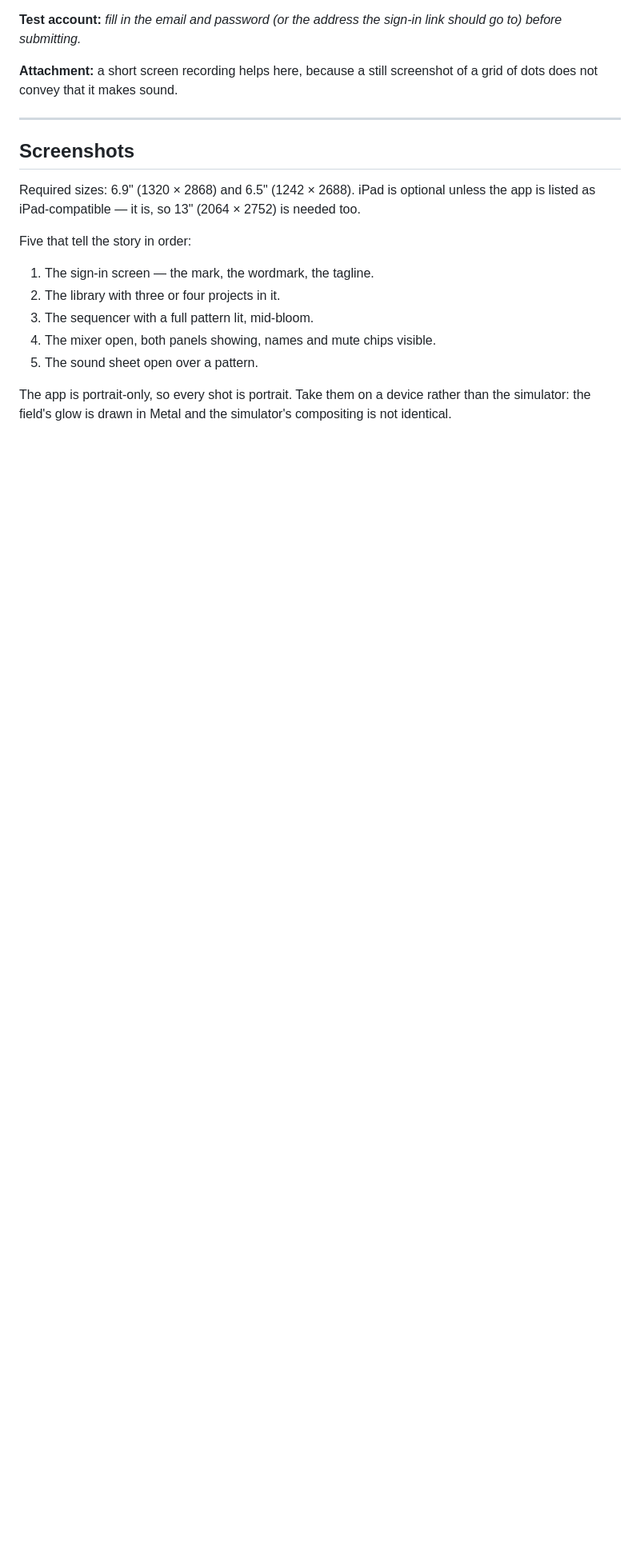
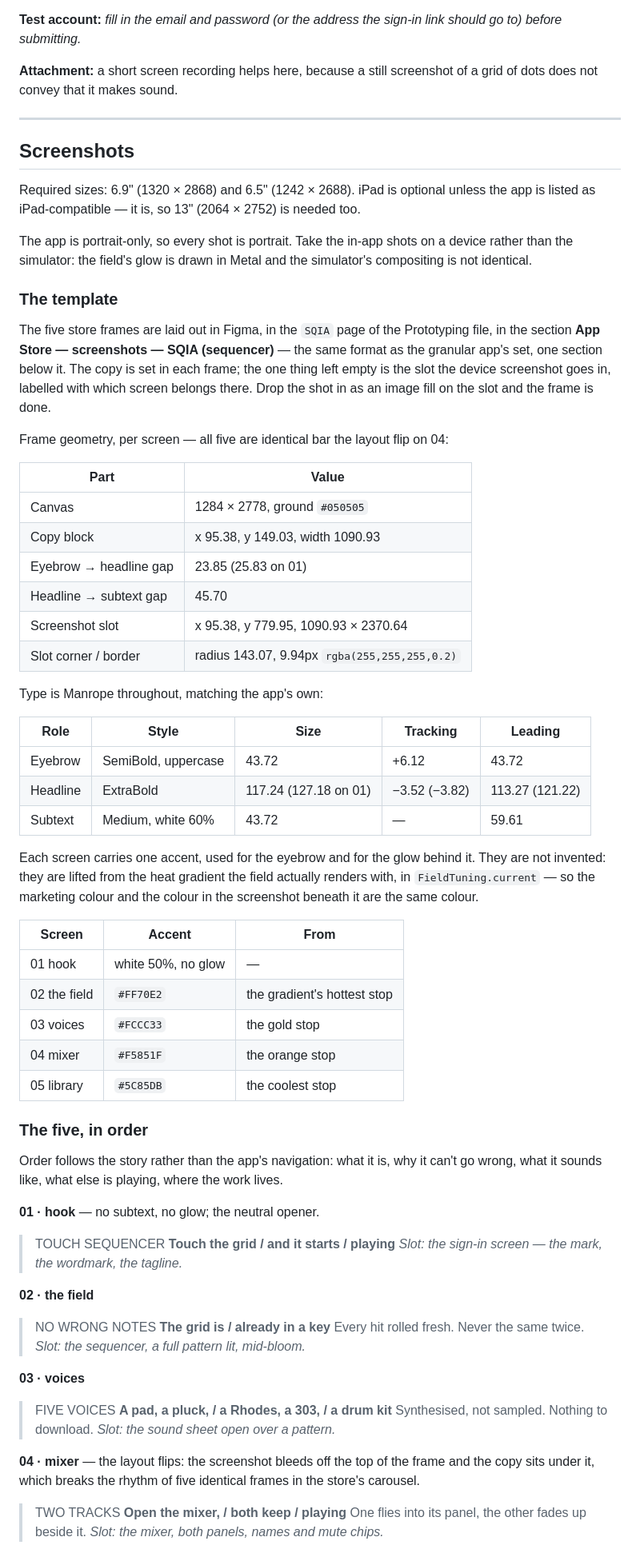
Before and after one commit to serezhaOk/SQIA-ios, a Markdown page: Support/AppStore.md, the part around one of its changes. Shown at 80% size. GitHub-like rendering; blank space fills up the shorter version.

Commit message:
Document the App Store screenshot template and its copy
The five store frames now exist in Figma (SQIA page, section "App Store
— screenshots — SQIA (sequencer)"), built on the same format as the
granular app's set: an eyebrow, a headline, an optional line of subtext,
and a slot the device screenshot drops into. Screen 04 flips the layout
so the carousel is not five identical frames.

Records what the store side needs from the repo rather than from the
Figma file: the frame geometry, the Manrope type scale, the copy for all
five screens with the app screen each slot wants, and the export note
for Apple's two required iPhone sizes. The accents are the heat
gradient's own stops from FieldTuning.current, so the colour beside a
screenshot is the colour inside it.

```diff
--- a/Support/AppStore.md
+++ b/Support/AppStore.md
@@ -181,14 +181,82 @@ Required sizes: 6.9" (1320 × 2868) and 6.5" (1242 × 2688). iPad is optional
 unless the app is listed as iPad-compatible — it is, so 13" (2064 × 2752)
 is needed too.
 
-Five that tell the story in order:
+The app is portrait-only, so every shot is portrait. Take the in-app shots
+on a device rather than the simulator: the field's glow is drawn in Metal
+and the simulator's compositing is not identical.
 
-1. The sign-in screen — the mark, the wordmark, the tagline.
-2. The library with three or four projects in it.
-3. The sequencer with a full pattern lit, mid-bloom.
-4. The mixer open, both panels showing, names and mute chips visible.
-5. The sound sheet open over a pattern.
+### The template
 
-The app is portrait-only, so every shot is portrait. Take them on a device
-rather than the simulator: the field's glow is drawn in Metal and the
-simulator's compositing is not identical.
+The five store frames are laid out in Figma, in the `SQIA` page of the
+Prototyping file, in the section **App Store — screenshots — SQIA
+(sequencer)** — the same format as the granular app's set, one section
+below it. The copy is set in each frame; the one thing left empty is the
+slot the device screenshot goes in, labelled with which screen belongs
+there. Drop the shot in as an image fill on the slot and the frame is
+done.
+
+Frame geometry, per screen — all five are identical bar the layout flip on
+04:
+
+| Part | Value |
+| --- | --- |
+| Canvas | 1284 × 2778, ground `#050505` |
+| Copy block | x 95.38, y 149.03, width 1090.93 |
+| Eyebrow → headline gap | 23.85 (25.83 on 01) |
+| Headline → subtext gap | 45.70 |
+| Screenshot slot | x 95.38, y 779.95, 1090.93 × 2370.64 |
+| Slot corner / border | radius 143.07, 9.94px `rgba(255,255,255,0.2)` |
+
+Type is Manrope throughout, matching the app's own:
+
+| Role | Style | Size | Tracking | Leading |
+| --- | --- | --- | --- | --- |
+| Eyebrow | SemiBold, uppercase | 43.72 | +6.12 | 43.72 |
+| Headline | ExtraBold | 117.24 (127.18 on 01) | −3.52 (−3.82) | 113.27 (121.22) |
+| Subtext | Medium, white 60% | 43.72 | — | 59.61 |
+
+Each screen carries one accent, used for the eyebrow and for the glow
+behind it. They are not invented: they are lifted from the heat gradient
+the field actually renders with, in `FieldTuning.current` — so the
+marketing colour and the colour in the screenshot beneath it are the same
+colour.
+
+| Screen | Accent | From |
+| --- | --- | --- |
+| 01 hook | white 50%, no glow | — |
+| 02 the field | `#FF70E2` | the gradient's hottest stop |
+| 03 voices | `#FCCC33` | the gold stop |
+| 04 mixer | `#F5851F` | the orange stop |
+| 05 library | `#5C85DB` | the coolest stop |
+
+### The five, in order
+
+Order follows the story rather than the app's navigation: what it is, why
+it can't go wrong, what it sounds like, what else is playing, where the
+work lives.
+
+**01 · hook** — no subtext, no glow; the neutral opener.
+> TOUCH SEQUENCER
+> **Touch the grid / and it starts / playing**
+> *Slot: the sign-in screen — the mark, the wordmark, the tagline.*
+
+**02 · the field**
+> NO WRONG NOTES
+> **The grid is / already in a key**
+> Every hit rolled fresh. Never the same twice.
+> *Slot: the sequencer, a full pattern lit, mid-bloom.*
+
+**03 · voices**
+> FIVE VOICES
+> **A pad, a pluck, / a Rhodes, a 303, / a drum kit**
+> Synthesised, not sampled. Nothing to download.
+> *Slot: the sound sheet open over a pattern.*
+
+**04 · mixer** — the layout flips: the screenshot bleeds off the top of the
+frame and the copy sits under it, which breaks the rhythm of five identical
+frames in the store's carousel.
+> TWO TRACKS
+> **Open the mixer, / both keep / playing**
+> One flies into its panel, the other fades up beside it.
+> *Slot: the mixer, both panels, names and mute chips.*
+
```
Also changed, not shown: other parts of Support/AppStore.md (+14 -0 lines).
